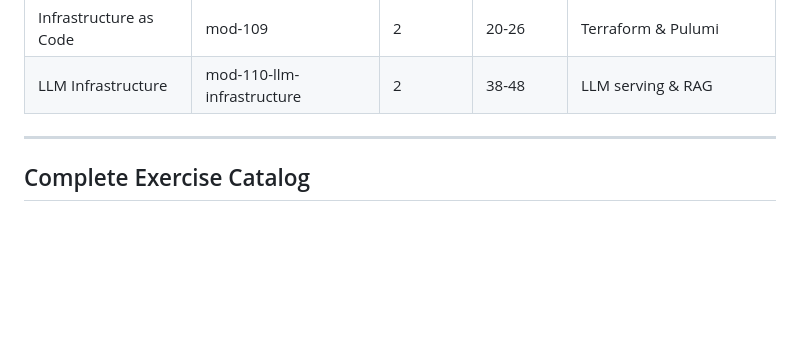
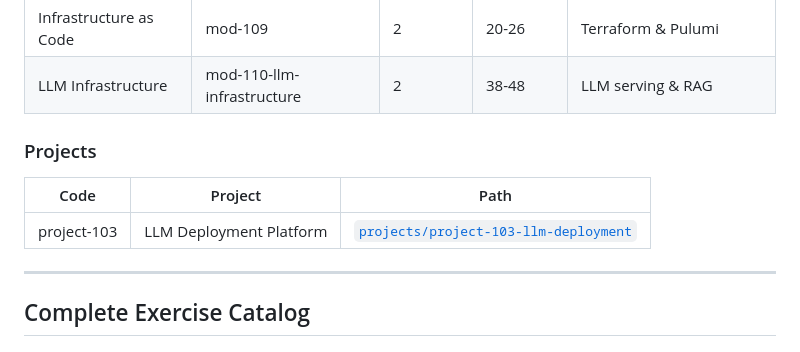
Before and after one commit to ai-infra-curriculum/ai-infra-engineer-solutions, a Markdown page: CURRICULUM_INDEX.md, the part around the change. Rendered like a GitHub page; blank space fills up the shorter version.

Commit message:
aicg: curriculum_nav_drift  for CURRICULUM_INDEX.md#project-103-llm-deployment (#34)

```diff
--- a/CURRICULUM_INDEX.md
+++ b/CURRICULUM_INDEX.md
@@ -49,6 +49,12 @@ This index provides a comprehensive overview of all 26 exercises, their relation
 | Monitoring | mod-108 | 2 | 20-26 | Observability & ML metrics |
 | Infrastructure as Code | mod-109 | 2 | 20-26 | Terraform & Pulumi |
 | LLM Infrastructure | mod-110-llm-infrastructure | 2 | 38-48 | LLM serving & RAG |
+
+### Projects
+
+| Code | Project | Path |
+|------|---------|------|
+| project-103 | LLM Deployment Platform | [`projects/project-103-llm-deployment`](./projects/project-103-llm-deployment) |
 
 ---
 
```
